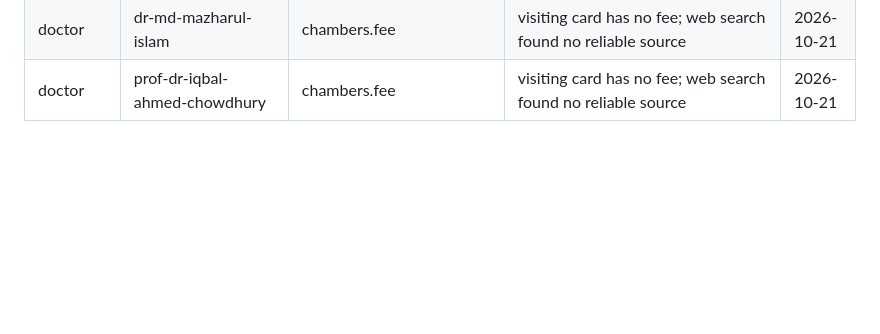
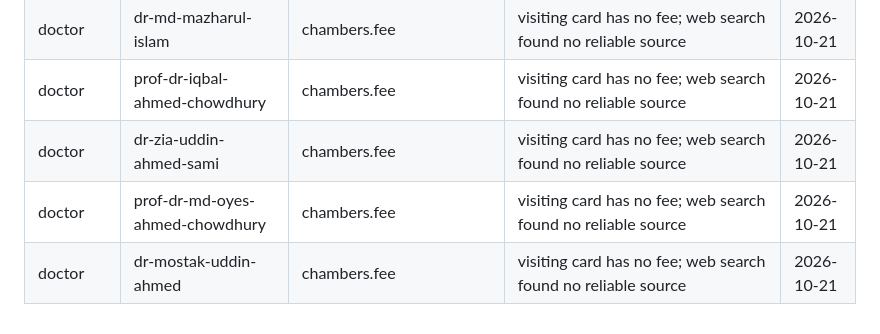
Before and after one commit to sahelcode/infosaathi, a Markdown page: docs/data-gaps.md, the part around the change. Rendered like a GitHub page; blank space fills up the shorter version.

Commit message:
Record fee gaps for three more Ibn Sina doctors
Co-Authored-By: Claude Opus 5.5 (1M context) <noreply@anthropic.com>
Claude-Session: https://claude.ai/code/session_017RYU6gBx83aEU1qLWwK2vp

```diff
--- a/docs/data-gaps.md
+++ b/docs/data-gaps.md
@@ -74,3 +74,6 @@ Rules are in CLAUDE.md ("DATA GAPS"). When a gap is filled, update the YAML, set
 | doctor | dr-md-mizanur-rahman | chambers.fee | visiting card has no fee; web search found no reliable source | 2026-10-21 |
 | doctor | dr-md-mazharul-islam | chambers.fee | visiting card has no fee; web search found no reliable source | 2026-10-21 |
 | doctor | prof-dr-iqbal-ahmed-chowdhury | chambers.fee | visiting card has no fee; web search found no reliable source | 2026-10-21 |
+| doctor | dr-zia-uddin-ahmed-sami | chambers.fee | visiting card has no fee; web search found no reliable source | 2026-10-21 |
+| doctor | prof-dr-md-oyes-ahmed-chowdhury | chambers.fee | visiting card has no fee; web search found no reliable source | 2026-10-21 |
+| doctor | dr-mostak-uddin-ahmed | chambers.fee | visiting card has no fee; web search found no reliable source | 2026-10-21 |
```
